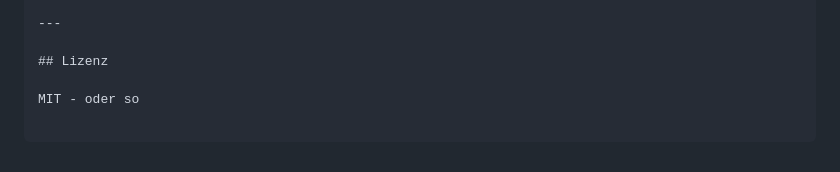
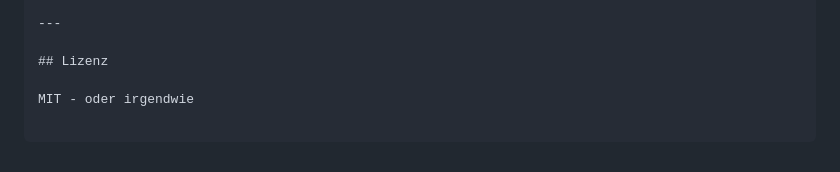
Before and after one commit to chradden/bautagebuch, a Markdown page: README.md, the part around the change. Rendered like a GitHub page.

Commit message:
test deploy

```diff
--- a/README.md
+++ b/README.md
@@ -294,4 +294,4 @@ Siehe **[DEPLOYMENT.md](DEPLOYMENT.md)** für eine ausführliche Schritt-für-Sc
 
 ## Lizenz
 
-MIT - oder so
+MIT - oder irgendwie
```
